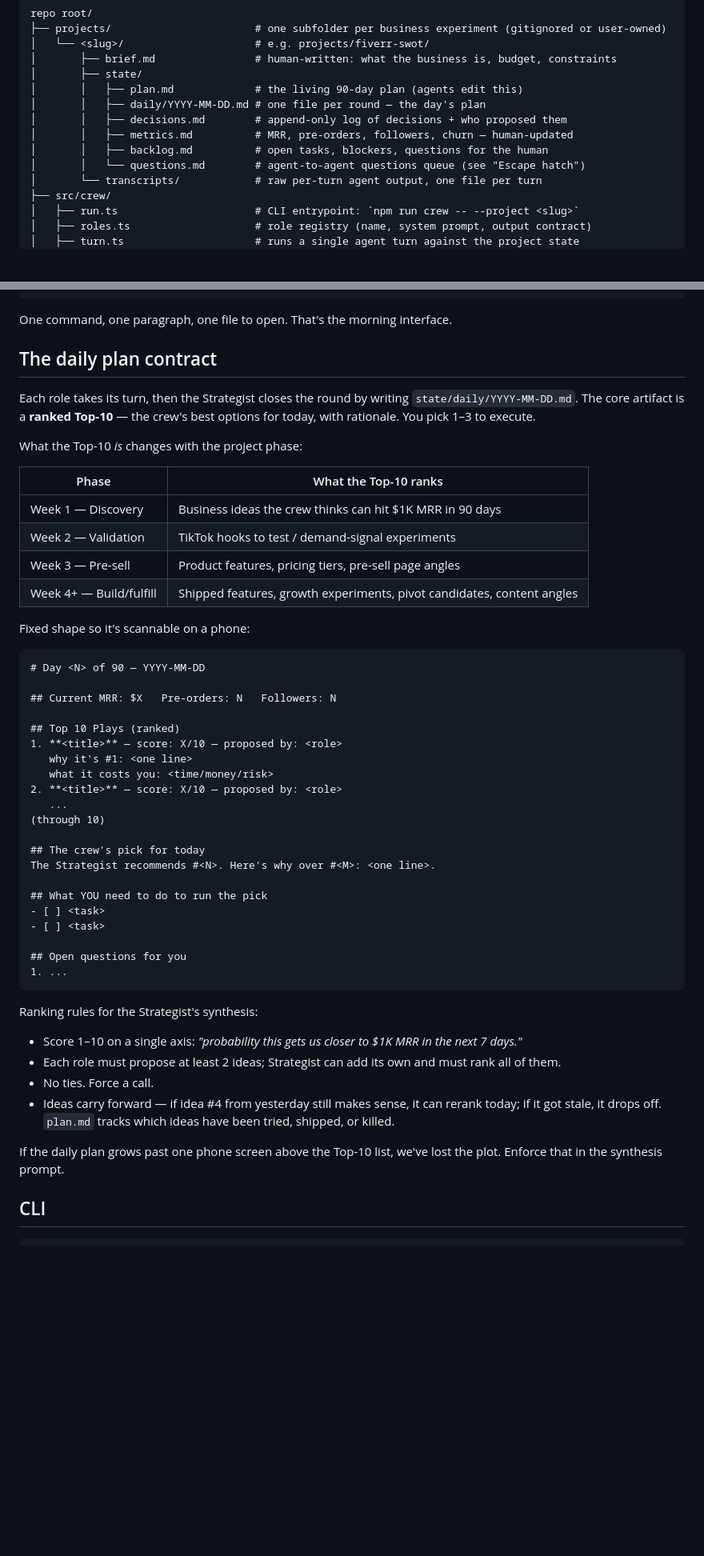
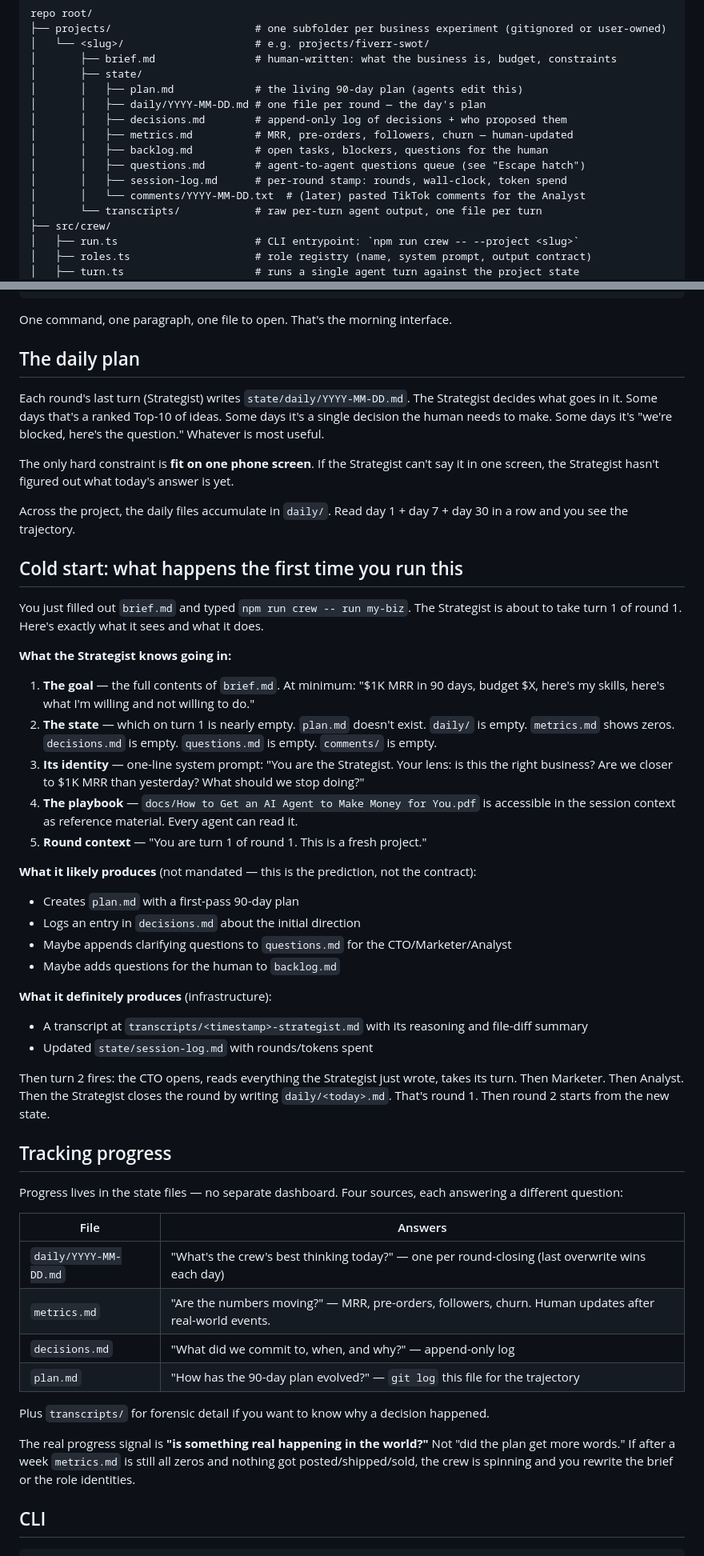
Before and after one commit to ellison-projects/nexo-agent, a Markdown page: _plan/multi-agent-business-builder.md, 2 parts joined by grey strips. Shown at 80% size. Drawn GitHub-style; blank space fills up the shorter version.

````diff
--- a/_plan/multi-agent-business-builder.md
+++ b/_plan/multi-agent-business-builder.md
@@ -23,7 +38,9 @@ repo root/
 │       │   ├── decisions.md        # append-only log of decisions + who proposed them
 │       │   ├── metrics.md          # MRR, pre-orders, followers, churn — human-updated
 │       │   ├── backlog.md          # open tasks, blockers, questions for the human
-│       │   └── questions.md        # agent-to-agent questions queue (see "Escape hatch")
+│       │   ├── questions.md        # agent-to-agent questions queue (see "Escape hatch")
+│       │   ├── session-log.md      # per-round stamp: rounds, wall-clock, token spend
+│       │   └── comments/YYYY-MM-DD.txt  # (later) pasted TikTok comments for the Analyst
 │       └── transcripts/            # raw per-turn agent output, one file per turn
 ├── src/crew/
 │   ├── run.ts                      # CLI entrypoint: `npm run crew -- --project <slug>`
@@ -151,52 +150,54 @@ Next step for you: see the 2 checkboxes at bottom of the daily plan.
 
 One command, one paragraph, one file to open. That's the morning interface.
 
-## The daily plan contract
+## The daily plan
 
-Each role takes its turn, then the Strategist closes the round by writing `state/daily/YYYY-MM-DD.md`. The core artifact is a **ranked Top-10** — the crew's best options for today, with rationale. You pick 1–3 to execute.
+Each round's last turn (Strategist) writes `state/daily/YYYY-MM-DD.md`. The Strategist decides what goes in it. Some days that's a ranked Top-10 of ideas. Some days it's a single decision the human needs to make. Some days it's "we're blocked, here's the question." Whatever is most useful.
 
-What the Top-10 *is* changes with the project phase:
+The only hard constraint is **fit on one phone screen**. If the Strategist can't say it in one screen, the Strategist hasn't figured out what today's answer is yet.
 
-| Phase | What the Top-10 ranks |
+Across the project, the daily files accumulate in `daily/`. Read day 1 + day 7 + day 30 in a row and you see the trajectory.
+
+## Cold start: what happens the first time you run this
+
+You just filled out `brief.md` and typed `npm run crew -- run my-biz`. The Strategist is about to take turn 1 of round 1. Here's exactly what it sees and what it does.
+
+**What the Strategist knows going in:**
+
+1. **The goal** — the full contents of `brief.md`. At minimum: "$1K MRR in 90 days, budget $X, here's my skills, here's what I'm willing and not willing to do."
+2. **The state** — which on turn 1 is nearly empty. `plan.md` doesn't exist. `daily/` is empty. `metrics.md` shows zeros. `decisions.md` is empty. `questions.md` is empty. `comments/` is empty.
+3. **Its identity** — one-line system prompt: "You are the Strategist. Your lens: is this the right business? Are we closer to $1K MRR than yesterday? What should we stop doing?"
+4. **The playbook** — `docs/How to Get an AI Agent to Make Money for You.pdf` is accessible in the session context as reference material. Every agent can read it.
+5. **Round context** — "You are turn 1 of round 1. This is a fresh project."
+
+**What it likely produces** (not mandated — this is the prediction, not the contract):
+
+- Creates `plan.md` with a first-pass 90-day plan
+- Logs an entry in `decisions.md` about the initial direction
+- Maybe appends clarifying questions to `questions.md` for the CTO/Marketer/Analyst
+- Maybe adds questions for the human to `backlog.md`
+
+**What it definitely produces** (infrastructure):
+
+- A transcript at `transcripts/<timestamp>-strategist.md` with its reasoning and file-diff summary
+- Updated `state/session-log.md` with rounds/tokens spent
+
+Then turn 2 fires: the CTO opens, reads everything the Strategist just wrote, takes its turn. Then Marketer. Then Analyst. Then the Strategist closes the round by writing `daily/<today>.md`. That's round 1. Then round 2 starts from the new state.
+
+## Tracking progress
+
+Progress lives in the state files — no separate dashboard. Four sources, each answering a different question:
+
+| File | Answers |
 |---|---|
-| Week 1 — Discovery | Business ideas the crew thinks can hit $1K MRR in 90 days |
-| Week 2 — Validation | TikTok hooks to test / demand-signal experiments |
-| Week 3 — Pre-sell | Product features, pricing tiers, pre-sell page angles |
-| Week 4+ — Build/fulfill | Shipped features, growth experiments, pivot candidates, content angles |
+| `daily/YYYY-MM-DD.md` | "What's the crew's best thinking today?" — one per round-closing (last overwrite wins each day) |
+| `metrics.md` | "Are the numbers moving?" — MRR, pre-orders, followers, churn. Human updates after real-world events. |
+| `decisions.md` | "What did we commit to, when, and why?" — append-only log |
+| `plan.md` | "How has the 90-day plan evolved?" — `git log` this file for the trajectory |
 
-Fixed shape so it's scannable on a phone:
+Plus `transcripts/` for forensic detail if you want to know why a decision happened.
 
-```markdown
-# Day <N> of 90 — YYYY-MM-DD
-
-## Current MRR: $X   Pre-orders: N   Followers: N
-
-## Top 10 Plays (ranked)
-1. **<title>** — score: X/10 — proposed by: <role>
-   why it's #1: <one line>
-   what it costs you: <time/money/risk>
-2. **<title>** — score: X/10 — proposed by: <role>
-   ...
-(through 10)
-
-## The crew's pick for today
-The Strategist recommends #<N>. Here's why over #<M>: <one line>.
-
-## What YOU need to do to run the pick
-- [ ] <task>
-- [ ] <task>
-
-## Open questions for you
-1. ...
-```
-
-Ranking rules for the Strategist's synthesis:
-- Score 1–10 on a single axis: *"probability this gets us closer to $1K MRR in the next 7 days."*
-- Each role must propose at least 2 ideas; Strategist can add its own and must rank all of them.
-- No ties. Force a call.
-- Ideas carry forward — if idea #4 from yesterday still makes sense, it can rerank today; if it got stale, it drops off. `plan.md` tracks which ideas have been tried, shipped, or killed.
-
-If the daily plan grows past one phone screen above the Top-10 list, we've lost the plot. Enforce that in the synthesis prompt.
+The real progress signal is **"is something real happening in the world?"** Not "did the plan get more words." If after a week `metrics.md` is still all zeros and nothing got posted/shipped/sold, the crew is spinning and you rewrite the brief or the role identities.
 
 ## CLI
 
````
Also changed, not shown: other parts of _plan/multi-agent-business-builder.md (+29 -32 lines).
